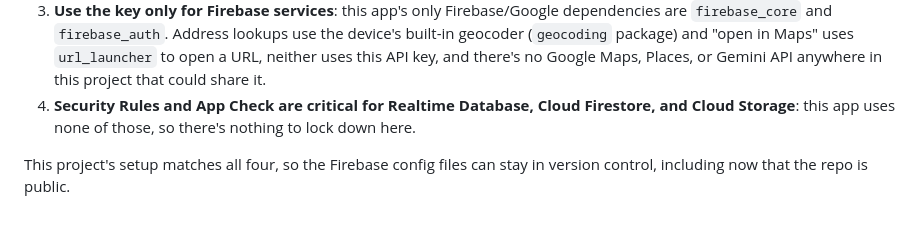
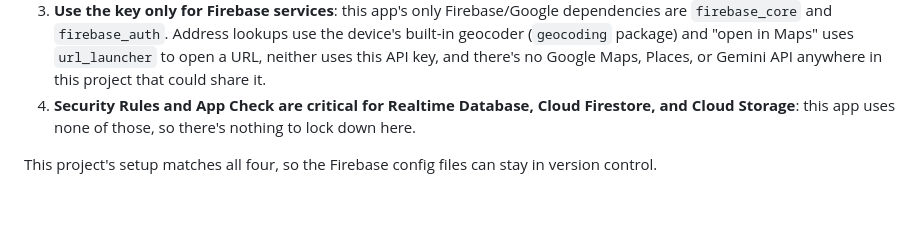
Before and after one commit to symonxdd/lm-plus-locator, a Markdown page: docs/architecture.md, the part around the change. Rendered like a GitHub page.

Commit message:
docs: trim repo-visibility reference in Firebase config rationale

```diff
--- a/docs/architecture.md
+++ b/docs/architecture.md
@@ -95,4 +95,4 @@ The API keys page lists four guidelines before saying a key doesn't need to be t
 3. **Use the key only for Firebase services**: this app's only Firebase/Google dependencies are `firebase_core` and `firebase_auth`. Address lookups use the device's built-in geocoder (`geocoding` package) and "open in Maps" uses `url_launcher` to open a URL, neither uses this API key, and there's no Google Maps, Places, or Gemini API anywhere in this project that could share it.
 4. **Security Rules and App Check are critical for Realtime Database, Cloud Firestore, and Cloud Storage**: this app uses none of those, so there's nothing to lock down here.
 
-This project's setup matches all four, so the Firebase config files can stay in version control, including now that the repo is public.
+This project's setup matches all four, so the Firebase config files can stay in version control.
```
